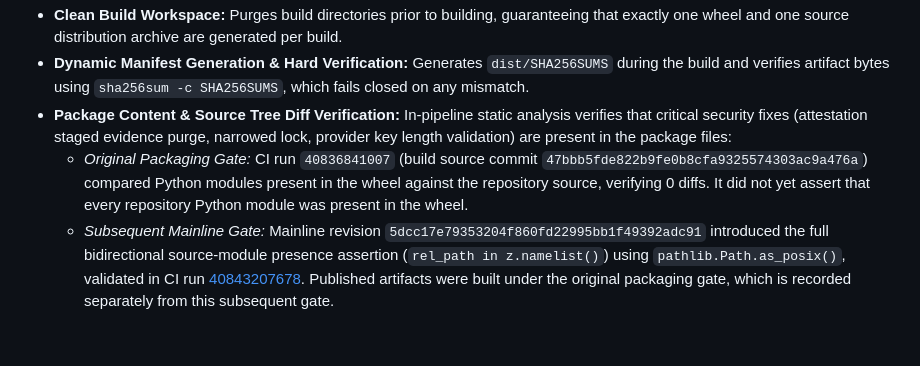
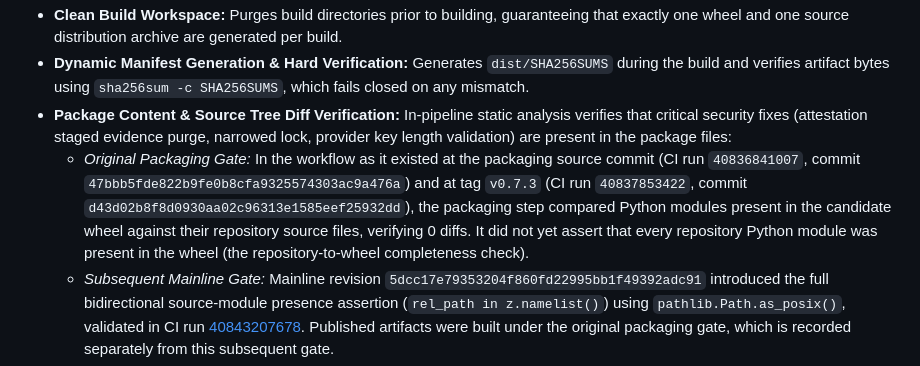
Before and after one commit to csharikrishna/TorchShield, a Markdown page: RELEASE_NOTES_v0.7.3.md, the part around the change. GitHub-like rendering; blank space fills up the shorter version.

```diff
--- a/RELEASE_NOTES_v0.7.3.md
+++ b/RELEASE_NOTES_v0.7.3.md
@@ -20,7 +20,7 @@ Upgraded `.github/workflows/ci.yml` to establish a fail-closed release verificat
 - **Clean Build Workspace:** Purges build directories prior to building, guaranteeing that exactly one wheel and one source distribution archive are generated per build.
 - **Dynamic Manifest Generation & Hard Verification:** Generates `dist/SHA256SUMS` during the build and verifies artifact bytes using `sha256sum -c SHA256SUMS`, which fails closed on any mismatch.
 - **Package Content & Source Tree Diff Verification:** In-pipeline static analysis verifies that critical security fixes (attestation staged evidence purge, narrowed lock, provider key length validation) are present in the package files:
-  - *Original Packaging Gate:* CI run `40836841007` (build source commit `47bbb5fde822b9fe0b8cfa9325574303ac9a476a`) compared Python modules present in the wheel against the repository source, verifying 0 diffs. It did not yet assert that every repository Python module was present in the wheel.
+  - *Original Packaging Gate:* In the workflow as it existed at the packaging source commit (CI run `40836841007`, commit `47bbb5fde822b9fe0b8cfa9325574303ac9a476a`) and at tag `v0.7.3` (CI run `40837853422`, commit `d43d02b8f8d0930aa02c96313e1585eef25932dd`), the packaging step compared Python modules present in the candidate wheel against their repository source files, verifying 0 diffs. It did not yet assert that every repository Python module was present in the wheel (the repository-to-wheel completeness check).
   - *Subsequent Mainline Gate:* Mainline revision `5dcc17e79353204f860fd22995bb1f49392adc91` introduced the full bidirectional source-module presence assertion (`rel_path in z.namelist()`) using `pathlib.Path.as_posix()`, validated in CI run [40843207678](https://github.com/csharikrishna/TorchShield/actions/runs/40843207678). Published artifacts were built under the original packaging gate, which is recorded separately from this subsequent gate.
   - *Independent Module Inventory Result:* An independent inventory check comparing the published `v0.7.3` wheel against the repository source tree at build commit `47bbb5fde822b9fe0b8cfa9325574303ac9a476a` established: 20 source Python modules, 20 wheel Python modules, 0 missing source modules, and 0 extra wheel modules.
 - **Deterministic Clean-Room Execution:** Explicitly invokes `scripts/verify_isolated_wheel.py` with `--wheel` and `--expected-version`, preventing silent fallback to older wheels.
```
Also changed, not shown: FINAL_CLOSURE_VERIFICATION_REPORT.md (+11 -3 lines).
